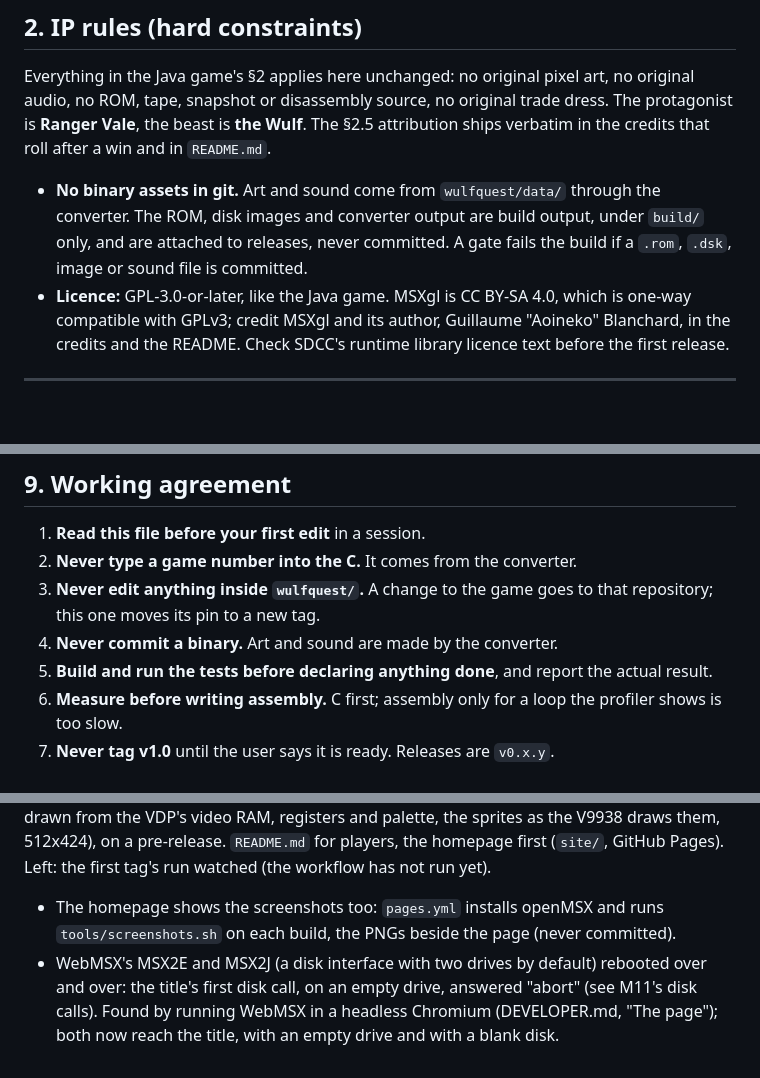
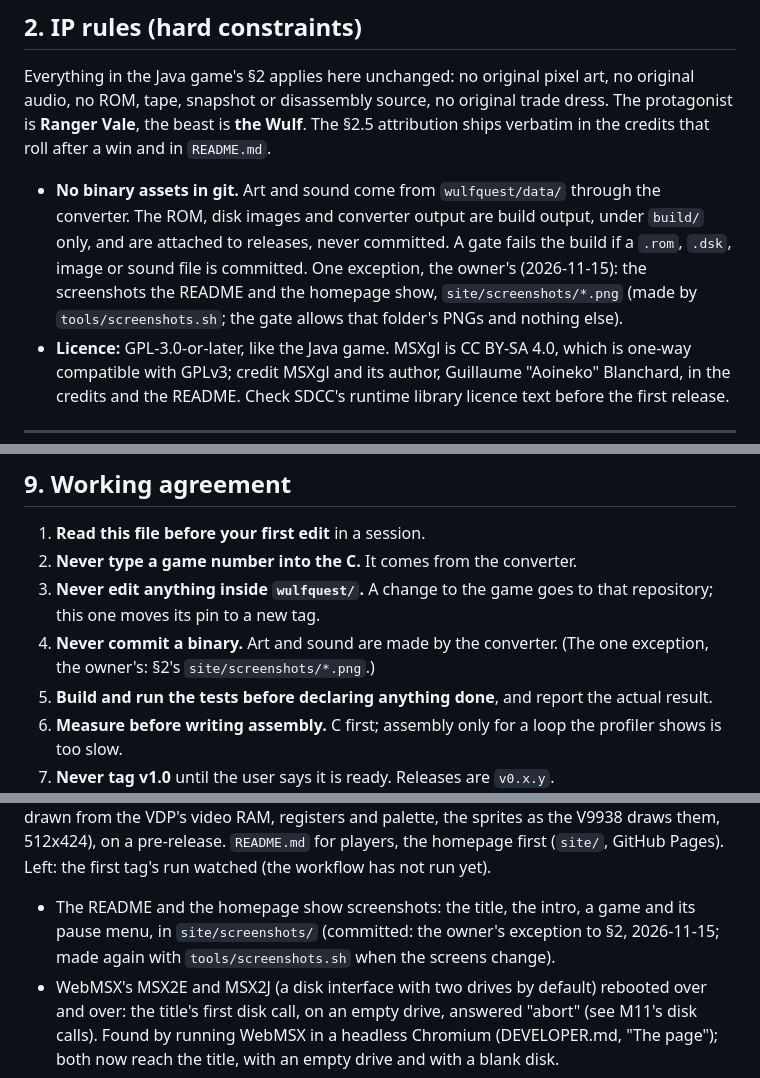
Before and after one commit to boaglio/wulfquest-msx, a Markdown page: AGENTS.md, 3 parts joined by grey strips. GitHub-like rendering; blank space fills up the shorter version.

```diff
--- a/AGENTS.md
+++ b/AGENTS.md
@@ -47,6 +47,9 @@ win and in `README.md`.
   the converter. The ROM, disk images and converter output are build output,
   under `build/` only, and are attached to releases, never committed. A gate
   fails the build if a `.rom`, `.dsk`, image or sound file is committed.
+  One exception, the owner's (2026-11-15): the screenshots the README and the
+  homepage show, `site/screenshots/*.png` (made by `tools/screenshots.sh`;
+  the gate allows that folder's PNGs and nothing else).
 - **Licence:** GPL-3.0-or-later, like the Java game. MSXgl is CC BY-SA 4.0,
   which is one-way compatible with GPLv3; credit MSXgl and its author,
   Guillaume "Aoineko" Blanchard, in the credits and the README. Check SDCC's
@@ -210,7 +213,8 @@ practice and developer options, except in a debug build.
 2. **Never type a game number into the C.** It comes from the converter.
 3. **Never edit anything inside `wulfquest/`.** A change to the game goes to
    that repository; this one moves its pin to a new tag.
-4. **Never commit a binary.** Art and sound are made by the converter.
+4. **Never commit a binary.** Art and sound are made by the converter. (The
+   one exception, the owner's: §2's `site/screenshots/*.png`.)
 5. **Build and run the tests before declaring anything done**, and report the
    actual result.
 6. **Measure before writing assembly.** C first; assembly only for a loop the
@@ -1449,9 +1453,10 @@ map, drawn from the VDP's video RAM, registers and palette, the sprites as
 the V9938 draws them, 512x424), on a pre-release. `README.md` for players,
 the homepage first (`site/`, GitHub Pages). Left: the first tag's run
 watched (the workflow has not run yet).
-- The homepage shows the screenshots too: `pages.yml` installs openMSX and
-  runs `tools/screenshots.sh` on each build, the PNGs beside the page (never
-  committed).
+- The README and the homepage show screenshots: the title, the intro, a
+  game and its pause menu, in `site/screenshots/` (committed: the owner's
+  exception to §2, 2026-11-15; made again with `tools/screenshots.sh` when
+  the screens change).
 - WebMSX's MSX2E and MSX2J (a disk interface with two drives by default)
   rebooted over and over: the title's first disk call, on an empty drive,
   answered "abort" (see M11's disk calls). Found by running WebMSX in a
```
Also changed, not shown: DEVELOPER.md (+9 -5 lines), README.md (+9 -0 lines), site/screenshots/game.png (added), site/screenshots/intro.png (added), site/screenshots/pause.png (added), site/screenshots/title.png (added), 3 other files.
